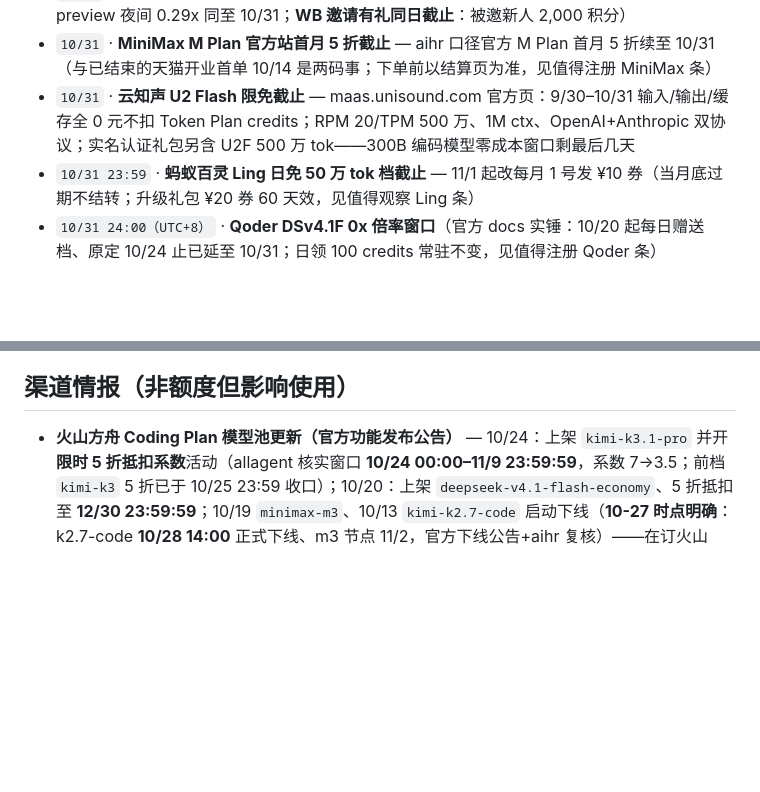
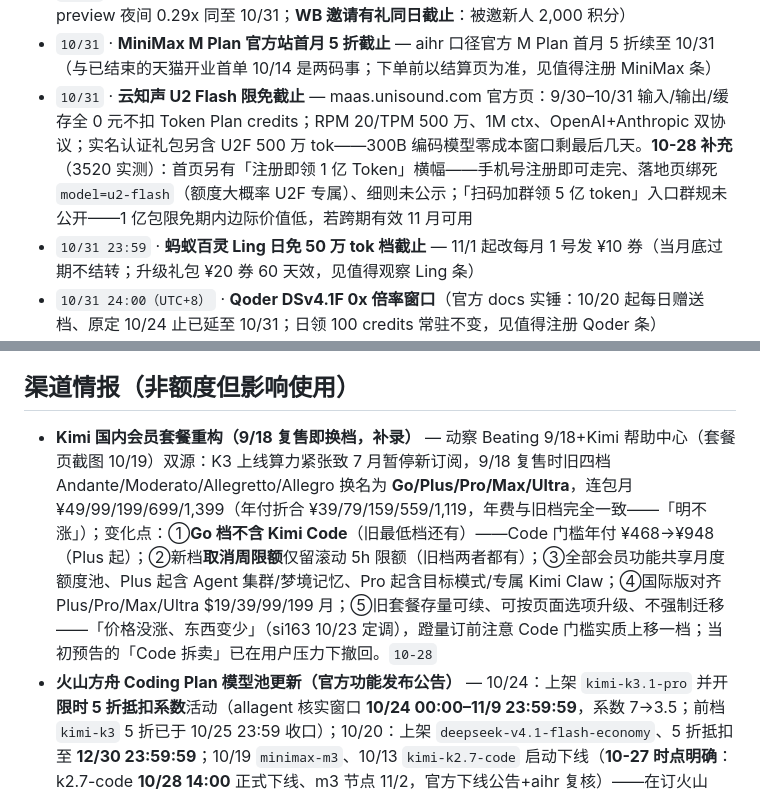
Before and after one commit to LISOP9527/ai-briefings, a Markdown page: deals/cn.md, 2 parts joined by grey strips. Rendered like a GitHub page; blank space fills up the shorter version.

Commit message:
deals: update cn.md

```diff
--- a/deals/cn.md
+++ b/deals/cn.md
@@ -119,7 +123,7 @@
 - `10/31` · **Qoder DeepSeek-V4-Pro-0813 个人账号 0x 截止** — 官方 X 10/27 宣布：免费/付费个人版同享、无需领取、每日免费次数内 0 Credits、零余额可用；DS 旗舰档（API 价 3 倍 Flash），国际版/CN 版同步，之后恢复常规系数（见值得注册 Qoder 条）
 - `10/31` · **WorkBuddy 国际版 DSv4.1F 免费**（延期后新截止，见值得注册；Hy3 全天 0x 与 Hy4 preview 夜间 0.29x 同至 10/31；**WB 邀请有礼同日截止**：被邀新人 2,000 积分）
 - `10/31` · **MiniMax M Plan 官方站首月 5 折截止** — aihr 口径官方 M Plan 首月 5 折续至 10/31（与已结束的天猫开业首单 10/14 是两码事；下单前以结算页为准，见值得注册 MiniMax 条）
-- `10/31` · **云知声 U2 Flash 限免截止** — maas.unisound.com 官方页：9/30–10/31 输入/输出/缓存全 0 元不扣 Token Plan credits；RPM 20/TPM 500 万、1M ctx、OpenAI+Anthropic 双协议；实名认证礼包另含 U2F 500 万 tok——300B 编码模型零成本窗口剩最后几天
+- `10/31` · **云知声 U2 Flash 限免截止** — maas.unisound.com 官方页：9/30–10/31 输入/输出/缓存全 0 元不扣 Token Plan credits；RPM 20/TPM 500 万、1M ctx、OpenAI+Anthropic 双协议；实名认证礼包另含 U2F 500 万 tok——300B 编码模型零成本窗口剩最后几天。**10-28 补充**（3520 实测）：首页另有「注册即领 1 亿 Token」横幅——手机号注册即可走完、落地页绑死 `model=u2-flash`（额度大概率 U2F 专属）、细则未公示；「扫码加群领 5 亿 token」入口群规未公开——1 亿包限免期内边际价值低，若跨期有效 11 月可用
 - `10/31 23:59` · **蚂蚁百灵 Ling 日免 50 万 tok 档截止** — 11/1 起改每月 1 号发 ¥10 券（当月底过期不结转；升级礼包 ¥20 券 60 天效，见值得观察 Ling 条）
 - `10/31 24:00（UTC+8）` · **Qoder DSv4.1F 0x 倍率窗口**（官方 docs 实锤：10/20 起每日赠送档、原定 10/24 止已延至 10/31；日领 100 credits 常驻不变，见值得注册 Qoder 条）
 - `11/1 00:00 北京` · **DeepSeek Search/Fetch 服务端工具调用开始按次计费** — 经 Harness/Claude Code/Codex 走 DS API 时的 Search/Fetch 调用当前免费，11/1 起收费（官方定价页+apiprice 双源）——蹬量用工具调用的这周免费用
@@ -135,6 +139,7 @@
 
 ## 渠道情报（非额度但影响使用）
 
+- **Kimi 国内会员套餐重构（9/18 复售即换档，补录）** — 动察 Beating 9/18+Kimi 帮助中心（套餐页截图 10/19）双源：K3 上线算力紧张致 7 月暂停新订阅，9/18 复售时旧四档 Andante/Moderato/Allegretto/Allegro 换名为 **Go/Plus/Pro/Max/Ultra**，连包月 ¥49/99/199/699/1,399（年付折合 ¥39/79/159/559/1,119，年费与旧档完全一致——「明不涨」）；变化点：①**Go 档不含 Kimi Code**（旧最低档还有）——Code 门槛年付 ¥468→¥948（Plus 起）；②新档**取消周限额**仅留滚动 5h 限额（旧档两者都有）；③全部会员功能共享月度额度池、Plus 起含 Agent 集群/梦境记忆、Pro 起含目标模式/专属 Kimi Claw；④国际版对齐 Plus/Pro/Max/Ultra $19/39/99/199 月；⑤旧套餐存量可续、可按页面选项升级、不强制迁移——「价格没涨、东西变少」（si163 10/23 定调），蹬量订前注意 Code 门槛实质上移一档；当初预告的「Code 拆卖」已在用户压力下撤回。`10-28`
 - **火山方舟 Coding Plan 模型池更新（官方功能发布公告）** — 10/24：上架 `kimi-k3.1-pro` 并开**限时 5 折抵扣系数**活动（allagent 核实窗口 **10/24 00:00–11/9 23:59:59**，系数 7→3.5；前档 `kimi-k3` 5 折已于 10/25 23:59 收口）；10/20：上架 `deepseek-v4.1-flash-economy`、5 折抵扣至 **12/30 23:59:59**；10/19 `minimax-m3`、10/13 `kimi-k2.7-code` 启动下线（**10-27 时点明确**：k2.7-code **10/28 14:00** 正式下线、m3 节点 11/2，官方下线公告+aihr 复核）——在订火山 Coding Plan 的现在可直接烧 K3.1 Pro（官方渠道里除 Qoder 1x 外又一个低倍率入口），旧模型用户注意迁移。**10-28 抵扣表复核**：池内另有 `kimi-k2.8-preview` 6 折抵扣（9/17–12/14，`kimi-latest` 文档映射仍指 k2.7-code 待更新）、Auto 模式系数 1 至 11/8 且夜间路由 kimi-k3 比例大幅提升——k2.7-code 今日 14:00 如期下线，依赖旧 ID 的脚本现在就该切 `kimi-latest`/`ark-code-latest` 或 k3.1-pro。`10-28`
 - **腾讯云 Token Plan 积分价限时优惠（10/30 12:00 截止）+元宝搜索 WSA 独立 API 开放** — ①TokenHub 官方文档「优惠活动 1」：10/1 00:30–**10/30 12:00 北京**个人版套餐内积分价——GLM-5.3 刊例价 5.5 折、Kimi K3 7.5 折、Auto 6 折、GLM-5.3-Flash 7 折（17/55/4 积分每百万）、Kimi K2.7-Code 8 折，订阅用户自动生效无需申请——在订腾讯云 Token Plan 的今明后三天错峰烧量；②**元宝搜索（WSA）10/20 脱离元宝 App 独立成腾讯云 API**：每月 **2,000 次免费调用**（失败不计费），10/10–11/30 活动期凭邀请码升至 **6,000 次/月**；MCP/REST/Skill 三接入，付费档 ¥14/¥20/¥26 千次（旗舰企业版）；官方口径「首年每月 2,000 次」、媒体多称限时——对标 DeepSeek Search ¥5/千次偏贵，但免费面+中文信源可作 Agent 检索备胎；需腾讯云实名账号开通。③**双十一页「Token Plan 低至 ¥28/月」**（cloud.tencent.com/act/pro/double11-202611）：Lite ¥39→28/月（72 折），量小仅记档；同页 LH Agent 4C4G 新客 ¥38/年起（云服务器非本线范畴）。`10-27`
 - **DeepSeek-V4.1-Flash-1017 权重 MIT 开源** — 10/17 随 V4.1-Flash-1017 发布同步开放权重与代码（HF+ModelScope，MIT，阿里云开发者社区核实）；官方定价未变（V4.1F 空闲 ¥1/高峰 ¥2 输入、¥4/¥8 输出 per 1M）；Search/Fetch API ¥5/千次成功调用、经 Harness/CC/Codex 服务端调用免费至 11/1（见限时窗口）。`10-27`
```
Also changed, not shown: other parts of deals/cn.md (+7 -3 lines).
